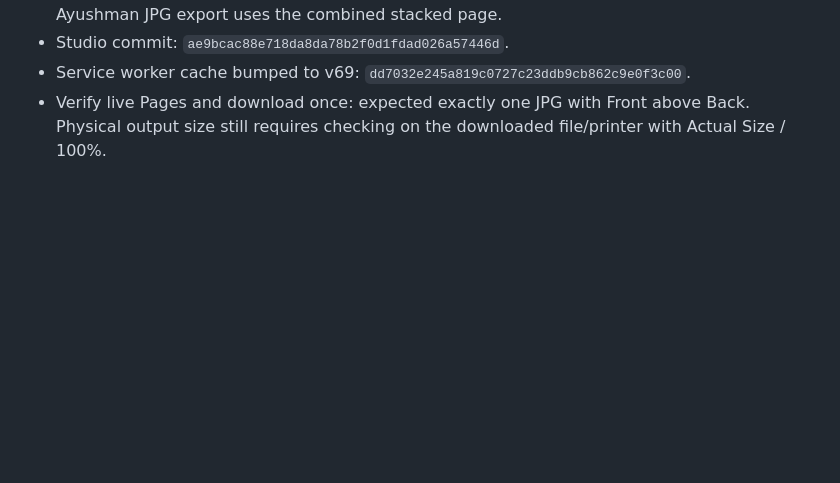
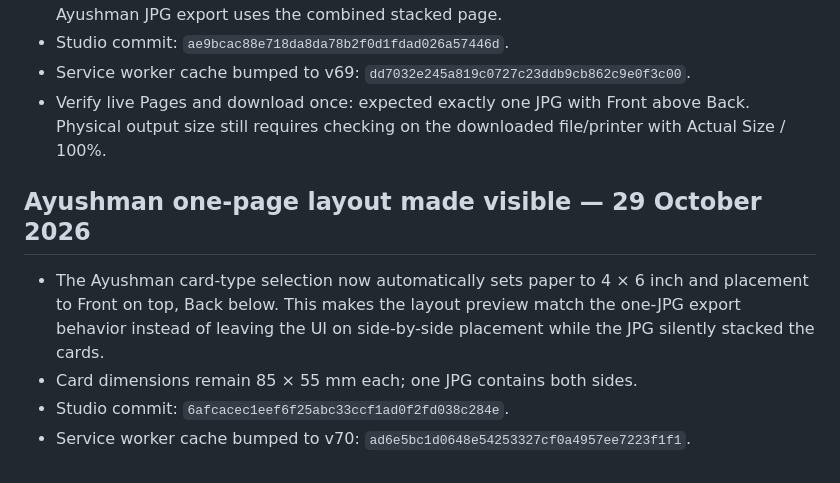
Before and after one commit to barsulkhan/InfoJano, a Markdown page: InfoJano_Smart_Master_Project_LATEST_2026-10-28.md, the part around the change. Drawn GitHub-style; blank space fills up the shorter version.

Commit message:
Record visible Ayushman single-page layout fix

```diff
--- a/InfoJano_Smart_Master_Project_LATEST_2026-10-28.md
+++ b/InfoJano_Smart_Master_Project_LATEST_2026-10-28.md
@@ -421,3 +421,10 @@ Updated: 29 October 2026
 - Studio commit: `ae9bcac88e718da8da78b2f0d1fdad026a57446d`.
 - Service worker cache bumped to v69: `dd7032e245a819c0727c23ddb9cb862c9e0f3c00`.
 - Verify live Pages and download once: expected exactly one JPG with Front above Back. Physical output size still requires checking on the downloaded file/printer with Actual Size / 100%.
+
+
+## Ayushman one-page layout made visible — 29 October 2026
+- The Ayushman card-type selection now automatically sets paper to 4 × 6 inch and placement to Front on top, Back below. This makes the layout preview match the one-JPG export behavior instead of leaving the UI on side-by-side placement while the JPG silently stacked the cards.
+- Card dimensions remain 85 × 55 mm each; one JPG contains both sides.
+- Studio commit: `6afcacec1eef6f25abc33ccf1ad0f2fd038c284e`.
+- Service worker cache bumped to v70: `ad6e5bc1d0648e54253327cf0a4957ee7223f1f1`.
```
